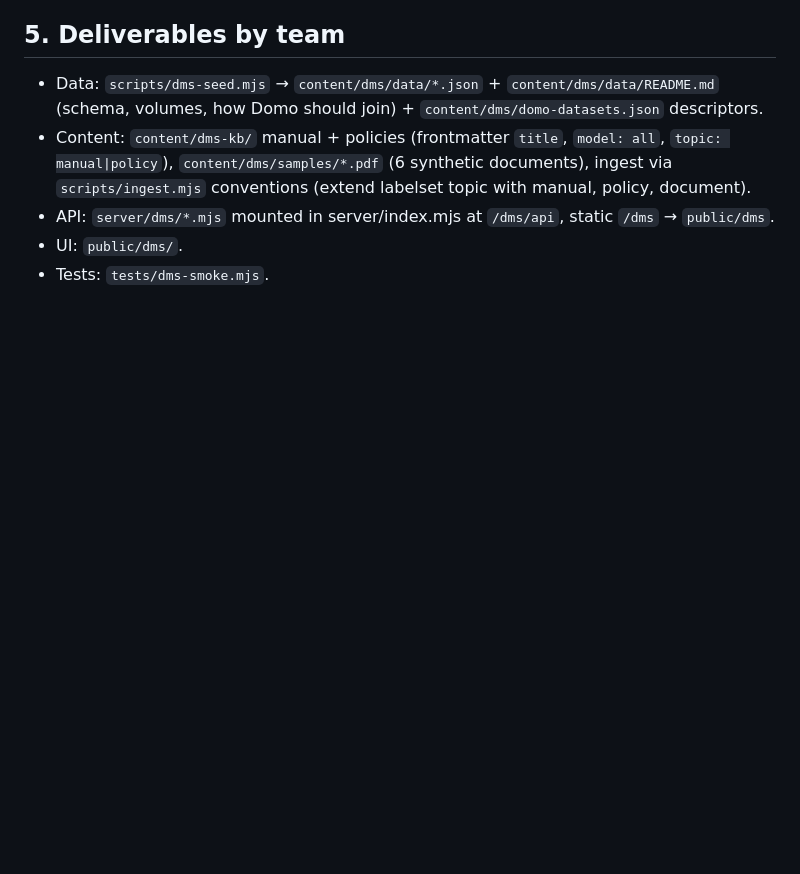
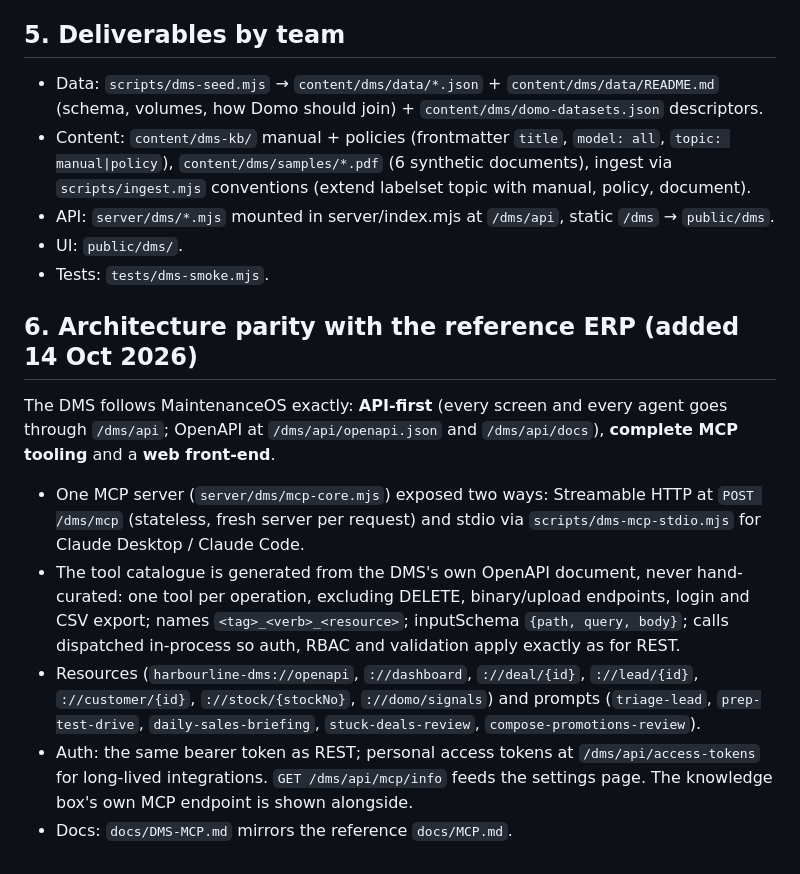
Before and after one commit to jaysanderson/rev-car-config, a Markdown page: docs/DMS-SPEC.md, the part around the change. Rendered like a GitHub page; blank space fills up the shorter version.

Commit message:
DMS spec: architecture parity with the reference ERP (API-first, MCP tooling, web front-end)
Co-Authored-By: Claude Fable 5.1 <noreply@anthropic.com>

```diff
--- a/docs/DMS-SPEC.md
+++ b/docs/DMS-SPEC.md
@@ -60,3 +60,11 @@ Every ARAG-powered control shows a small "Progress Agentic RAG" tag and every Do
 - API: `server/dms/*.mjs` mounted in server/index.mjs at `/dms/api`, static `/dms` → `public/dms`.
 - UI: `public/dms/`.
 - Tests: `tests/dms-smoke.mjs`.
+
+## 6. Architecture parity with the reference ERP (added 14 Oct 2026)
+The DMS follows MaintenanceOS exactly: **API-first** (every screen and every agent goes through `/dms/api`; OpenAPI at `/dms/api/openapi.json` and `/dms/api/docs`), **complete MCP tooling** and a **web front-end**.
+- One MCP server (`server/dms/mcp-core.mjs`) exposed two ways: Streamable HTTP at `POST /dms/mcp` (stateless, fresh server per request) and stdio via `scripts/dms-mcp-stdio.mjs` for Claude Desktop / Claude Code.
+- The tool catalogue is generated from the DMS's own OpenAPI document, never hand-curated: one tool per operation, excluding DELETE, binary/upload endpoints, login and CSV export; names `<tag>_<verb>_<resource>`; inputSchema `{path, query, body}`; calls dispatched in-process so auth, RBAC and validation apply exactly as for REST.
+- Resources (`harbourline-dms://openapi`, `://dashboard`, `://deal/{id}`, `://lead/{id}`, `://customer/{id}`, `://stock/{stockNo}`, `://domo/signals`) and prompts (`triage-lead`, `prep-test-drive`, `daily-sales-briefing`, `stuck-deals-review`, `compose-promotions-review`).
+- Auth: the same bearer token as REST; personal access tokens at `/dms/api/access-tokens` for long-lived integrations. `GET /dms/api/mcp/info` feeds the settings page. The knowledge box's own MCP endpoint is shown alongside.
+- Docs: `docs/DMS-MCP.md` mirrors the reference `docs/MCP.md`.
```
